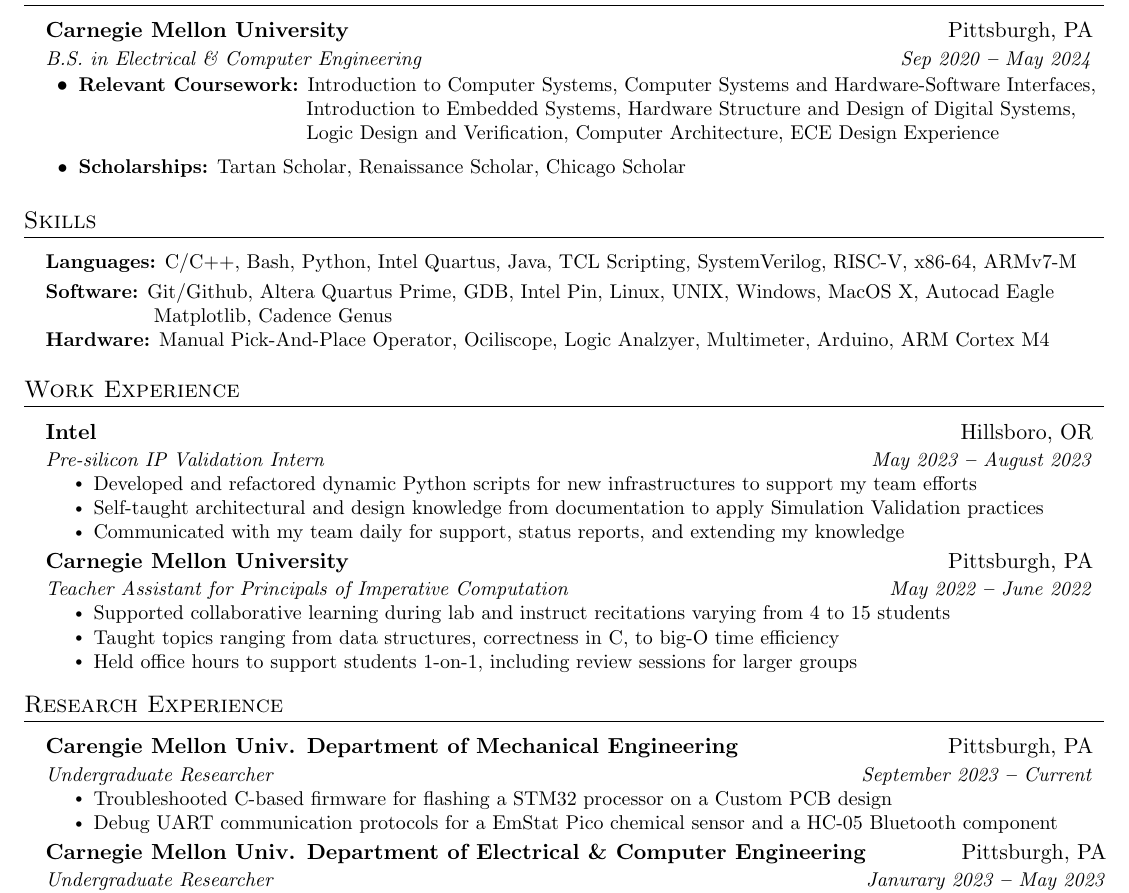
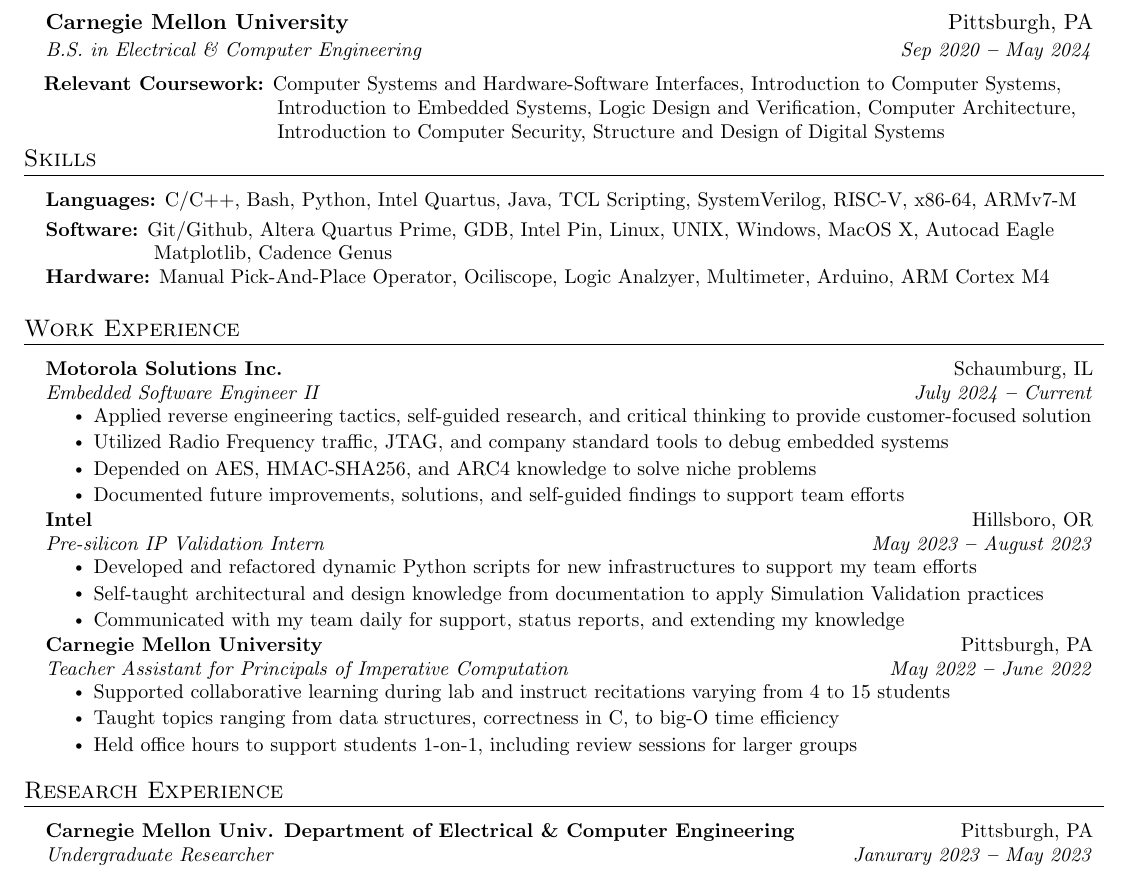
Before and after one commit to iescobar1/Resumes, a LaTeX document (hardware.tex): part of the page, cut so that both start at the same text. Compiled offline with pdfLaTeX.

Commit message:
updated to hardware resume

```diff
--- a/hardware.tex
+++ b/hardware.tex
@@ -165,23 +165,28 @@
 
   \resumeSubHeadingListEnd
 
-  \resumeItemListStart
-      \resumeItem{\textbf{Relevant Coursework:}{ Introduction to Computer Systems, Computer Systems and Hardware-Software Interfaces,\\ \hspace{111pt}
-      Introduction to Embedded Systems,
-      Hardware
-      Structure and Design of Digital Systems,\\ \hspace{111pt}
-      Logic Design and Verification,
-      Computer Architecture, ECE Design Experience
-      %Software
-      % Functional Programming,\\ \hspace{111pt}
-      % Introduction to Computer Security,
-      % Principals of Imperative Computation
-      }}
-      \resumeItem{\textbf{Scholarships:}{ Tartan Scholar, Renaissance Scholar, Chicago Scholar}}
-      \vspace{3pt}
-  \resumeItemListEnd
+  % \resumeItemListStart
+  %     \resumeItem{\textbf{Relevant Coursework:}{ Introduction to Computer Systems, Computer Systems and Hardware-Software Interfaces,\\ \hspace{111pt}
+  %     Introduction to Embedded Systems,
+  %     Hardware
+  %     Structure and Design of Digital Systems,\\ \hspace{111pt}
+  %     Logic Design and Verification,
+  %     Computer Architecture, ECE Design Experience
+  %     %Software
+  %     % Functional Programming,\\ \hspace{111pt}
+  %     % Introduction to Computer Security,
+  %     % Principals of Imperative Computation
+  %     }}
+  %     \resumeItem{\textbf{Scholarships:}{ Tartan Scholar, Renaissance Scholar, Chicago Scholar}}
+  % \resumeItemListEnd
 
-%----------- SKILLS -----------
+  \small{\quad\textbf{Relevant Coursework:}}
+  Computer Systems and Hardware-Software Interfaces, Introduction to Computer Systems,\\
+  \makebox[4.35cm]{} Introduction to Embedded Systems, Logic Design and Verification, Computer Architecture, \\
+  \makebox[4.35cm]{} Introduction to Computer Security, Structure and Design of Digital Systems
+  \vspace{-12pt}
+
+  %----------- SKILLS -----------
 
 \section{Skills}
   \vspace{2pt}
@@ -207,6 +212,15 @@
 \section{Work Experience}
   \vspace{3pt}
   \resumeSubHeadingListStart
+    \resumeSubheading
+      {Motorola Solutions Inc.}{Schaumburg, IL}
+      {Embedded Software Engineer II}{July 2024 \textbf{--} Current}
+        \resumeItemListStart
+            \resumeItem{Applied reverse engineering tactics, self-guided research, and critical thinking to provide customer-focused solution}
+            \resumeItem{Utilized Radio Frequency traffic, JTAG, and company standard tools to debug embedded systems}
+            \resumeItem{Depended on AES, HMAC-SHA256, and ARC4 knowledge to solve niche problems}
+            \resumeItem{Documented future improvements, solutions, and self-guided findings to support team efforts}
+        \resumeItemListEnd
 
     \resumeSubheading
       {Intel}{Hillsboro, OR}
@@ -237,13 +251,13 @@
   \vspace{3pt}
   \resumeSubHeadingListStart
 
-    \resumeSubheading
-    {Carengie Mellon Univ. Department of Mechanical Engineering }{Pittsburgh, PA}
-    {Undergraduate Researcher}{September 2023 \textbf{--} Current}
-      \resumeItemListStart
-          \resumeItem{Troubleshooted C-based firmware for flashing a STM32 processor on a Custom PCB design}
-          \resumeItem{Debug UART communication protocols for a EmStat Pico chemical sensor and a HC-05 Bluetooth component}
-    \resumeItemListEnd
+    % \resumeSubheading
+    % {Carengie Mellon Univ. Department of Mechanical Engineering }{Pittsburgh, PA}
+    % {Undergraduate Researcher}{September 2023 \textbf{--} Current}
+    %   \resumeItemListStart
+    %       \resumeItem{Troubleshooted C-based firmware for flashing a STM32 processor on a Custom PCB design}
+    %       \resumeItem{Debug UART communication protocols for a EmStat Pico chemical sensor and a HC-05 Bluetooth component}
+    % \resumeItemListEnd
 
     \resumeSubheading
       {Carnegie Mellon Univ. Department of Electrical \& Computer Engineering}{Pittsburgh, PA}
```
Also changed, not shown: software.tex (+2 -2 lines), hardware.pdf, software.pdf.
